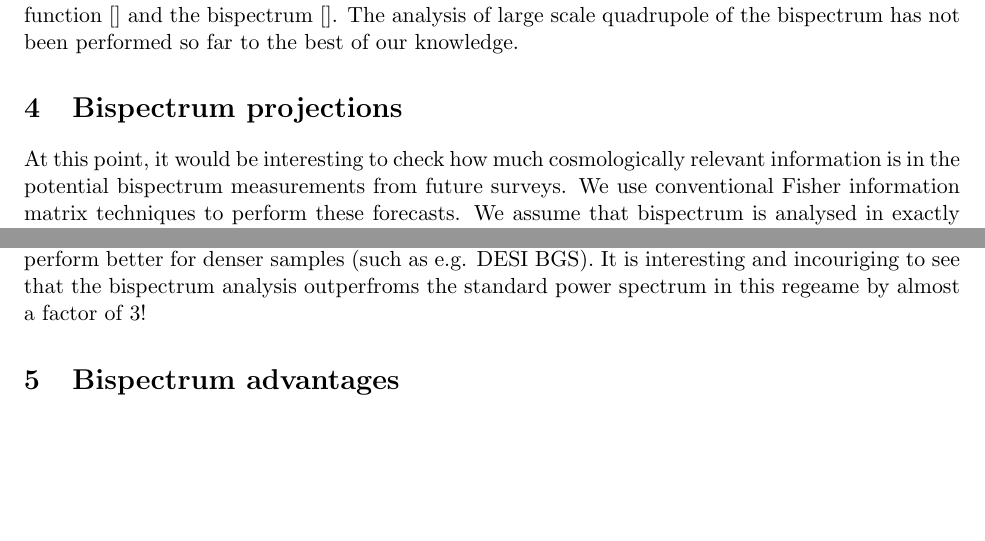
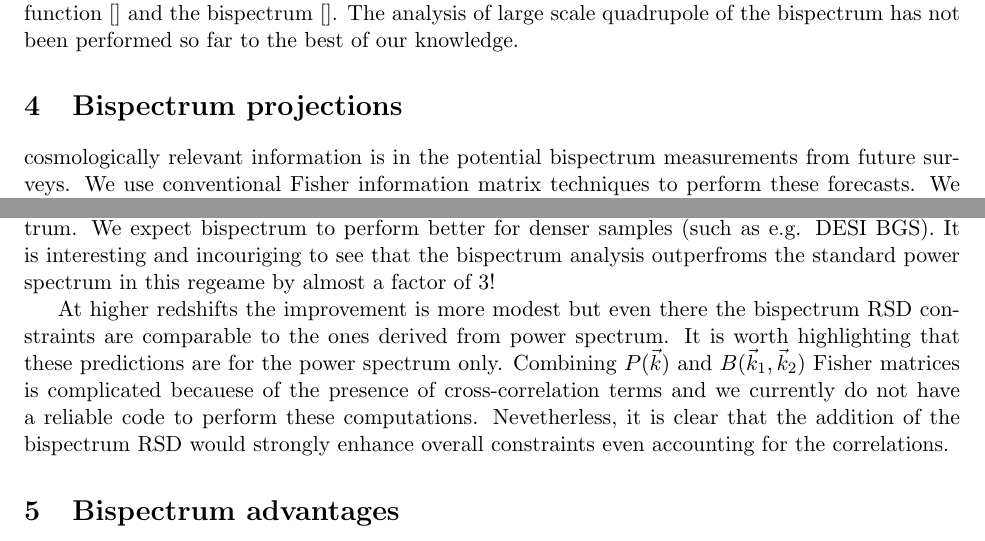
Before and after one commit to ladosamushia/AAG2018, a LaTeX document (NSFmaster.tex, which reads NSFsumm.tex): two parts of pages 5 and 6 of 9, joined at a grey line, cut so that both start at the same text, the shorter picture padded with empty space. Compiled offline with pdfLaTeX.

Commit message:
forecasts

```diff
--- a/NSFsumm.tex
+++ b/NSFsumm.tex
@@ -252,4 +252,7 @@ best of our knowledge.
 
 \section{Bispectrum projections}
 
-At this point, it would be interesting to check how much cosmologically relevant information is in the potential bispectrum measurements from future surveys. We use conventional Fisher information matrix techniques to perform these forecasts. We assume that bispectrum is analysed in exactly the same way as the full BAO/RSD power spectrum analysis, i.e. it is measured in bins that are narrow enough not too loose a lot of information to in-bin averaging, the nonlinear effects are separated by choosing a value of $k_\mathrm{max}$ appropriate for each redshift (more scales are included for higher redshifts), uncertainties in the DM to galaxy biasing and intra-halo motions are parametrized by bias parameters and a fingers of god dispersion term. The parameters of interest are the two AP distortion parameters that correspond to $D_A$ and $H$ and an RSD parameter ($f\sigma_8$) that can be related to the growth rate.
+% Let's do forecast At this point, it would be interesting to check how much
+cosmologically relevant information is in the potential bispectrum measurements
+from future surveys. We use conventional Fisher information matrix techniques
+to perform these forecasts. We assume that bispectrum is analysed in exactly
@@ -256,9 +268,28 @@ At this point, it would be interesting to check how much cosmologically relevant
 
-We expect bispectrum to perform well on densely sampled surveys. Figure 1 shows such prediction for ($f\sigma_8$) parameter for DESI survey divided in redshift bins of $\Delta z \sim 0.1$. Plotted is the ratio of $f\sigma_8$ variance from power spectrum to that of the bispectrum. We expect bispectrum to perform better for denser samples (such as e.g. DESI BGS). It is interesting and incouriging to see that the bispectrum analysis outperfroms the standard power spectrum in this regeame by almost a factor of 3!
+% Forecasts are good We expect bispectrum to perform well on densely sampled
+surveys. Figure 1 shows such prediction for ($f\sigma_8$) parameter for DESI
+survey divided in redshift bins of $\Delta z \sim 0.1$. Plotted is the ratio of
+$f\sigma_8$ variance from power spectrum to that of the bispectrum. We expect
+bispectrum to perform better for denser samples (such as e.g. DESI BGS). It is
+interesting and incouriging to see that the bispectrum analysis outperfroms the
+standard power spectrum in this regeame by almost a factor of 3!
+
+At higher redshifts the improvement is more modest but even there the
+bispectrum RSD constraints are comparable to the ones derived from power
+spectrum. It is worth highlighting that these predictions are for the power
+spectrum only. Combining $P(\vec{k})$ and $B(\vec{k}_1,\vec{k}_2)$ Fisher
+matrices is complicated becauese of the presence of cross-correlation terms and
+we currently do not have a reliable code to perform these computations.
+Nevetherless, it is clear that the addition of the bispectrum RSD would
+strongly enhance overall constraints even accounting for the correlations.
 
 \section{Bispectrum advantages}
 
-In this section we will compare bispectrum analysis to alternative ways of extracting extra information from galaxy surveys on top of standard two-point BAO/RSD. The intent here is not to show that the bispectrum approach is superior but rather to argue that dispite its intrinsic difficulties it has some interesting advantages and merits further developement and research.
+In this section we will compare bispectrum analysis to alternative ways of
+extracting extra information from galaxy surveys on top of standard two-point
+BAO/RSD. The intent here is not to show that the bispectrum approach is
+superior but rather to argue that dispite its intrinsic difficulties it has
+some interesting advantages and merits further developement and research.
 
 % Bispectrum over improvements
 
```
Also changed, not shown: NSFsumm.tex (9 more changed lines).
